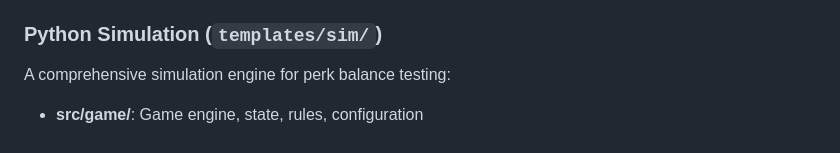
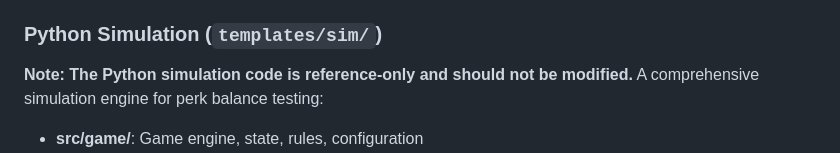
Before and after one commit to aoprisan/Chess, a Markdown page: CLAUDE.md, the part around the change. Rendered like a GitHub page.

```diff
--- a/CLAUDE.md
+++ b/CLAUDE.md
@@ -94,6 +94,7 @@ python run_simulation.py -n 1000  # Run AI matchup simulation
   - `targeting.go`: Perk targeting system
 
 ### Python Simulation (`templates/sim/`)
+**Note: The Python simulation code is reference-only and should not be modified.**
 A comprehensive simulation engine for perk balance testing:
 - **src/game/**: Game engine, state, rules, configuration
 - **src/perks/**: Perk implementations by category
```
